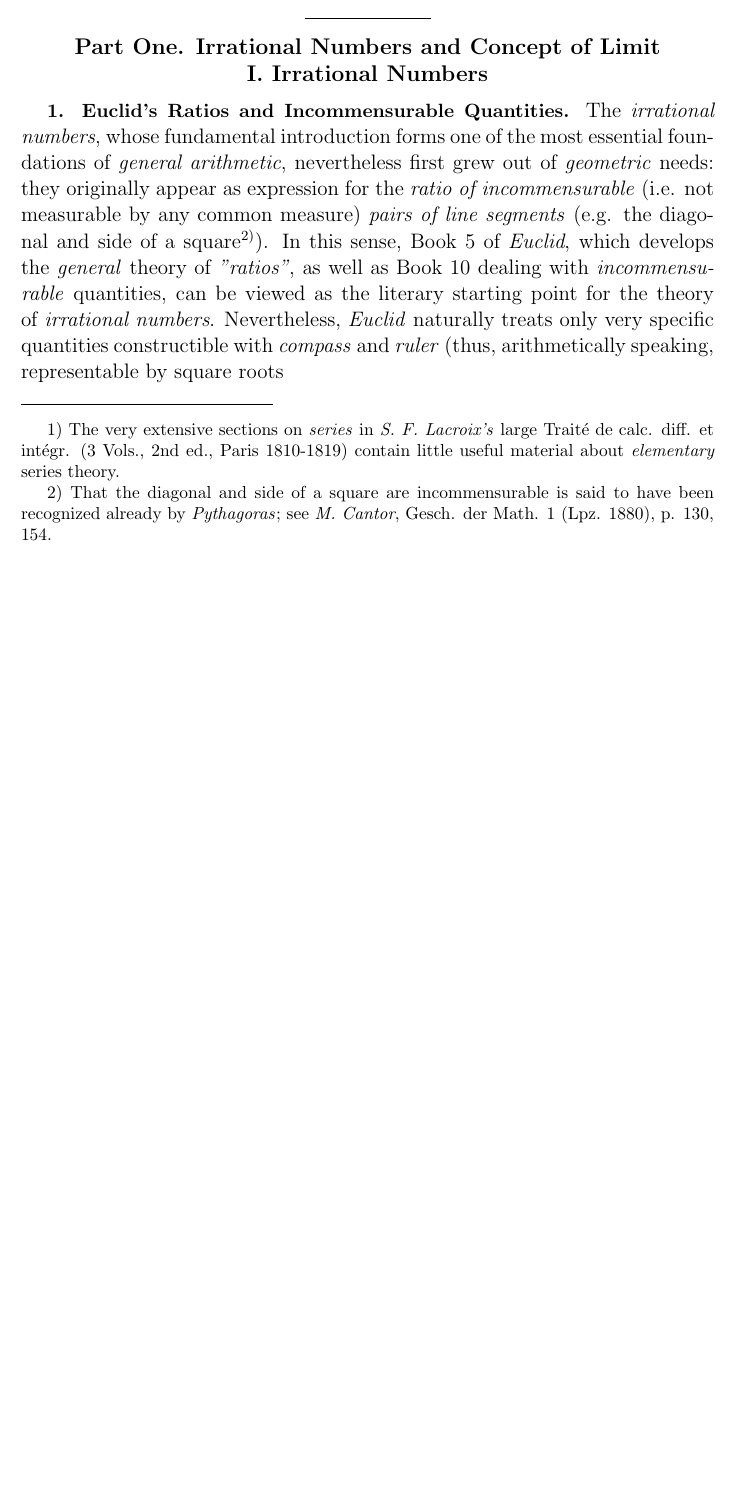
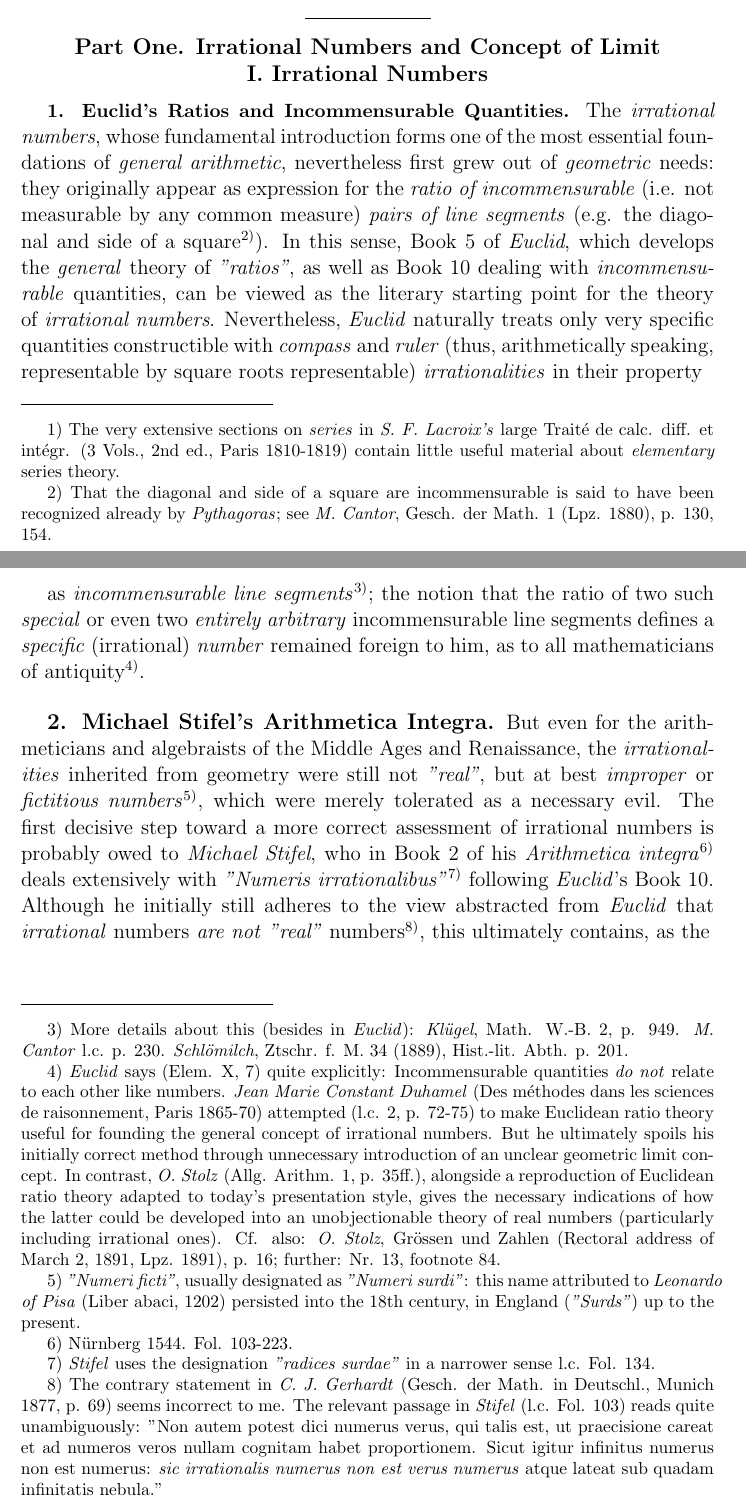
Before and after one commit to VahidGh/Encyclopedia-of-Mathematical-Sciences-Including-Their-Applications, a LaTeX book (translations/volume-1/EMWv1.tex, which reads translations/volume-1/pages/page087.tex, translations/volume-1/pages/page088.tex): part of page 87 of 87 before the commit and two parts of pages 87 and 88 of 90 after it, the two joined at a grey line, cut so that both start at the same text, the shorter picture padded with empty space. Compiled offline with pdfLaTeX.

Commit message:
add pages 88-90

```diff
--- a/translations/volume-1/pages/page087.tex
+++ b/translations/volume-1/pages/page087.tex
@@ -48,7 +48,7 @@ Regarding irrational numbers compare also: \textit{P. Bachmann}, Vorl. über die
 {\fontsize{12}{12}\selectfont\textbf{I. Irrational Numbers}}
 \end{center}
 
-{\fontsize{11}{11}\selectfont\textbf{1. Euclid's Ratios and Incommensurable Quantities.}} The \textit{irrational numbers}, whose fundamental introduction forms one of the most essential foundations of \textit{general arithmetic}, nevertheless first grew out of \textit{geometric} needs: they originally appear as expression for the \textit{ratio of incommensurable} (i.e. not measurable by any common measure) \textit{pairs of line segments} (e.g. the diagonal and side of a square\textsuperscript{2)}). In this sense, Book 5 of \textit{Euclid}, which develops the \textit{general} theory of \textit{"ratios"}, as well as Book 10 dealing with \textit{incommensurable} quantities, can be viewed as the literary starting point for the theory of \textit{irrational numbers}. Nevertheless, \textit{Euclid} naturally treats only very specific quantities constructible with \textit{compass} and \textit{ruler} (thus, arithmetically speaking, representable by square roots
+{\fontsize{11}{11}\selectfont\textbf{1. Euclid's Ratios and Incommensurable Quantities.}} The \textit{irrational numbers}, whose fundamental introduction forms one of the most essential foundations of \textit{general arithmetic}, nevertheless first grew out of \textit{geometric} needs: they originally appear as expression for the \textit{ratio of incommensurable} (i.e. not measurable by any common measure) \textit{pairs of line segments} (e.g. the diagonal and side of a square\textsuperscript{2)}). In this sense, Book 5 of \textit{Euclid}, which develops the \textit{general} theory of \textit{"ratios"}, as well as Book 10 dealing with \textit{incommensurable} quantities, can be viewed as the literary starting point for the theory of \textit{irrational numbers}. Nevertheless, \textit{Euclid} naturally treats only very specific quantities constructible with \textit{compass} and \textit{ruler} (thus, arithmetically speaking, representable by square roots representable) \textit{irrationalities} in their property
 
 \vfill
 \leftline{\rule{2in}{0.4pt}}
--- /dev/null
+++ b/translations/volume-1/pages/page088.tex
@@ -0,0 +1,28 @@
+\thispagestyle{fancy}
+
+\vspace{0.5cm}
+
+as \textit{incommensurable line segments}\textsuperscript{3)}; the notion that the ratio of two such \textit{special} or even two \textit{entirely arbitrary} incommensurable line segments defines a \textit{specific} (irrational) \textit{number} remained foreign to him, as to all mathematicians of antiquity\textsuperscript{4)}.
+
+\vspace{0.5cm}
+
+\textbf{2. Michael Stifel's Arithmetica Integra.} But even for the arithmeticians and algebraists of the Middle Ages and Renaissance, the \textit{irrationalities} inherited from geometry were still not \textit{"real"}, but at best \textit{improper} or \textit{fictitious numbers}\textsuperscript{5)}, which were merely tolerated as a necessary evil. The first decisive step toward a more correct assessment of irrational numbers is probably owed to \textit{Michael Stifel}, who in Book 2 of his \textit{Arithmetica integra}\textsuperscript{6)} deals extensively with \textit{"Numeris irrationalibus"}\textsuperscript{7)} following \textit{Euclid}'s Book 10. Although he initially still adheres to the view abstracted from \textit{Euclid} that \textit{irrational} numbers \textit{are not} \textit{"real"} numbers\textsuperscript{8)}, this ultimately contains, as the
+
+\vfill
+\leftline{\rule{2in}{0.4pt}}
+\vspace{0.2cm}
+{
+\footnotesize
+3) More details about this (besides in \textit{Euclid}): \textit{Klügel}, Math. W.-B. 2, p. 949. \textit{M. Cantor} l.c. p. 230. \textit{Schlömilch}, Ztschr. f. M. 34 (1889), Hist.-lit. Abth. p. 201.
+
+4) \textit{Euclid} says (Elem. X, 7) quite explicitly: Incommensurable quantities \textit{do not} relate to each other like numbers. \textit{Jean Marie Constant Duhamel} (Des méthodes dans les sciences de raisonnement, Paris 1865-70) attempted (l.c. 2, p. 72-75) to make Euclidean ratio theory useful for founding the general concept of irrational numbers. But he ultimately spoils his initially correct method through unnecessary introduction of an unclear geometric limit concept. In contrast, \textit{O. Stolz} (Allg. Arithm. 1, p. 35ff.), alongside a reproduction of Euclidean ratio theory adapted to today's presentation style, gives the necessary indications of how the latter could be developed into an unobjectionable theory of real numbers (particularly including irrational ones). Cf. also: \textit{O. Stolz}, Grössen und Zahlen (Rectoral address of March 2, 1891, Lpz. 1891), p. 16; further: Nr. 13, footnote 84.
+
+5) \textit{"Numeri ficti"}, usually designated as \textit{"Numeri surdi"}: this name attributed to \textit{Leonardo of Pisa} (Liber abaci, 1202) persisted into the 18th century, in England (\textit{"Surds"}) up to the present.
+
+6) Nürnberg 1544. Fol. 103-223.
+
+7) \textit{Stifel} uses the designation \textit{"radices surdae"} in a narrower sense l.c. Fol. 134.
+
+8) The contrary statement in \textit{C. J. Gerhardt} (Gesch. der Math. in Deutschl., Munich 1877, p. 69) seems incorrect to me. The relevant passage in \textit{Stifel} (l.c. Fol. 103) reads quite unambiguously: "Non autem potest dici numerus verus, qui talis est, ut praecisione careat et ad numeros veros nullam cognitam habet proportionem. Sicut igitur infinitus numerus non est numerus: \textit{sic irrationalis numerus non est verus numerus} atque lateat sub quadam infinitatis nebula."
+
+}
```
Also changed, not shown: translations/volume-1/EMWv1.tex (+1 -0 lines), translations/volume-1/pages/page089.tex (added, +23 -0 lines), translations/volume-1/pages/page090.tex (added, +20 -0 lines), translations/volume-1/EMWv1.pdf.
